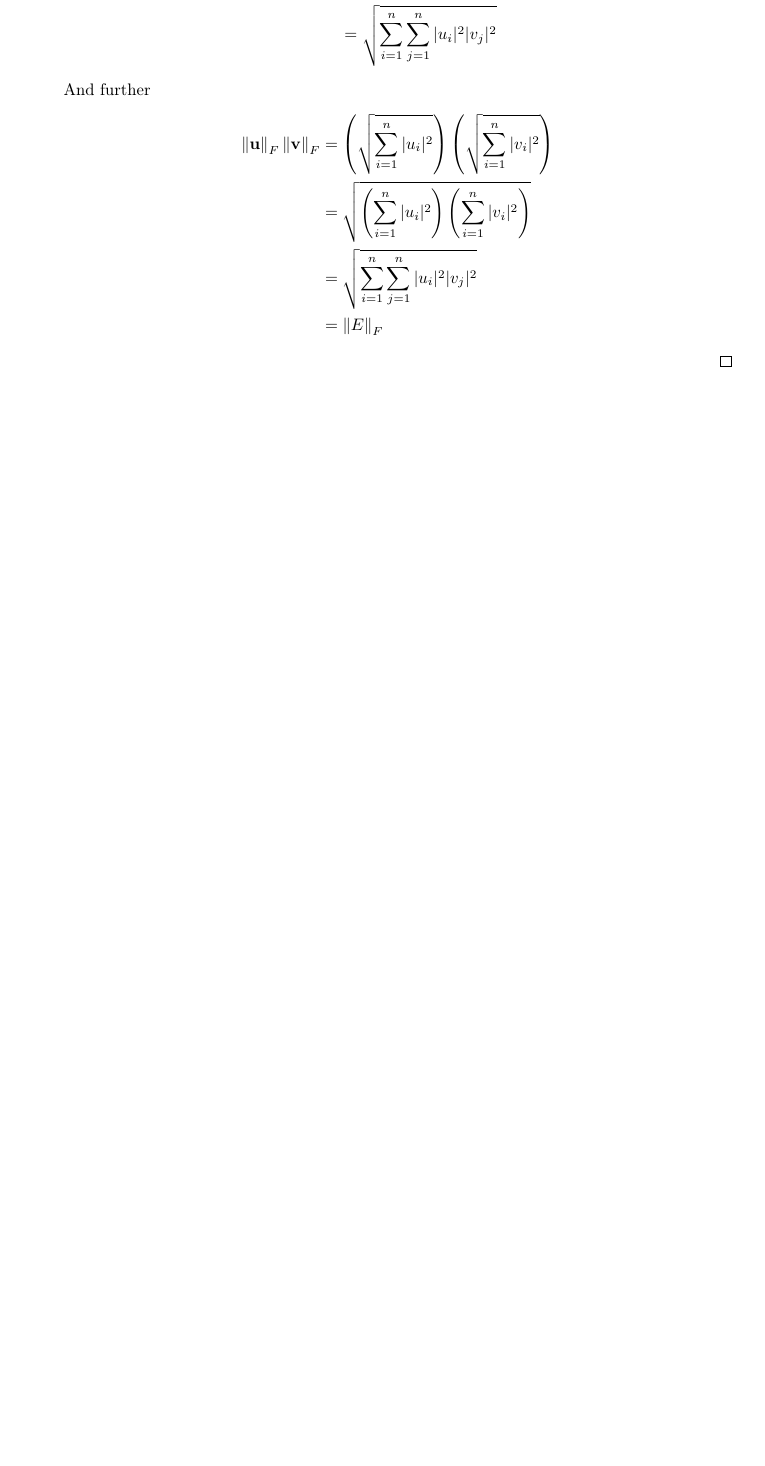
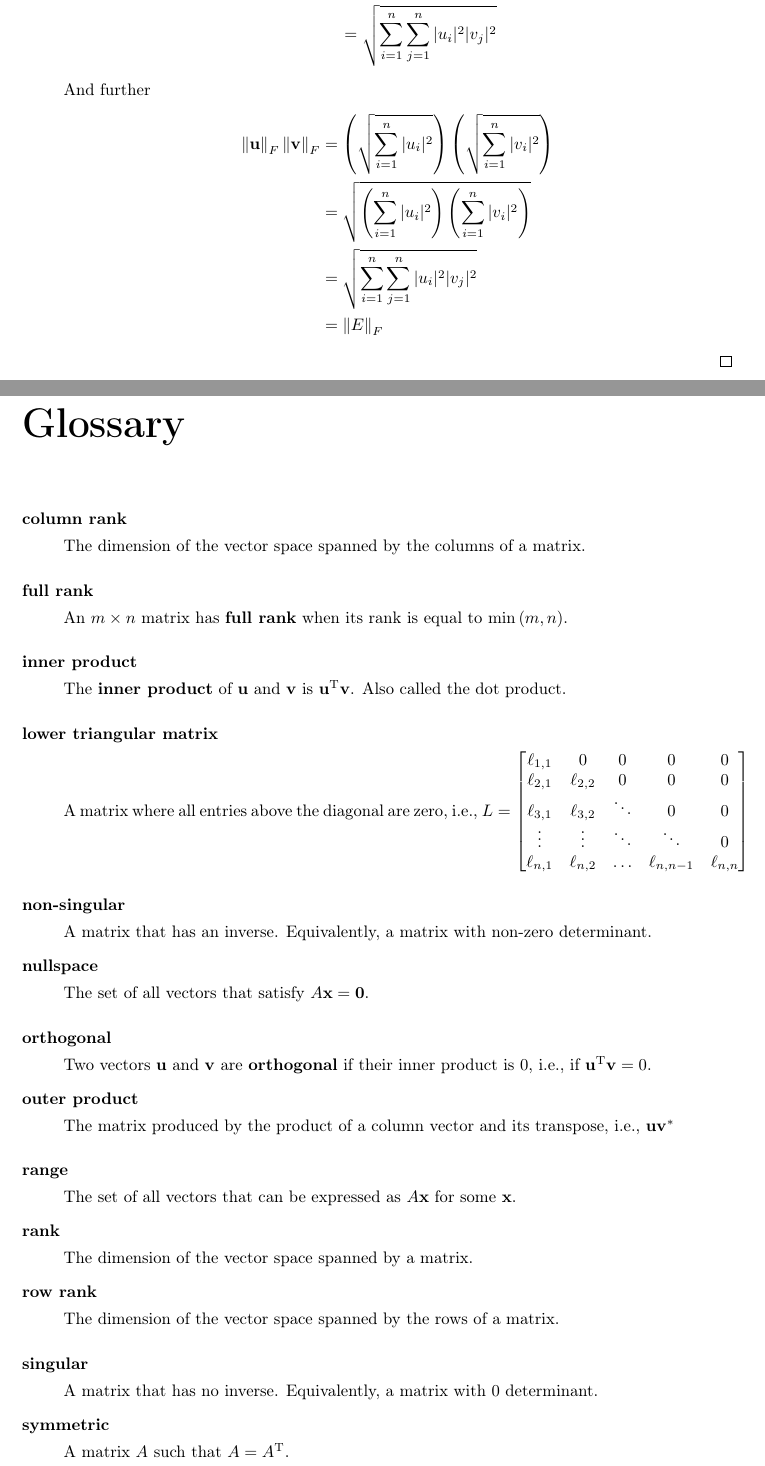
Before and after one commit to khalid-salad/advanced-numerical-analysis-notes, a LaTeX book (main.tex, which reads glossary.tex): part of page 8 of 8 before the commit and two parts of pages 8 and 10 of 12 after it, the two joined at a grey line, cut so that both start at the same text, the shorter picture padded with empty space. Compiled offline with pdfLaTeX.

Commit message:
Glossary

```diff
--- /dev/null
+++ b/glossary.tex
@@ -0,0 +1,99 @@
+\makeglossaries
+
+\newglossaryentry{outer product}
+{
+        name=outer product,
+        description={The matrix produced by the product of a column vector and its transpose, i.e., \(\mathbf{u}\mathbf{v}^*\)}
+}
+
+\newglossaryentry{upper triangular matrix}
+{
+        name=upper triangular matrix,
+        description={A matrix where all entries below the diagonal are zero, i.e., \(U = \begin{bmatrix}
+                u_{1,1} & u_{1,2} & u_{1,3} & \ldots &   u_{1,n} \\
+                      0 & u_{2,2} & u_{2,3} & \ldots &   u_{2,n} \\
+                      0 & 0       &  \ddots & \ddots &    \vdots \\
+                      0 & 0       & 0       & \ddots & u_{n-1,n} \\
+                      0 & 0       & 0       & 0      &   u_{n,n}
+              \end{bmatrix}\)}
+}
+
+\newglossaryentry{lower triangular matrix}
+{
+        name=lower triangular matrix,
+        description={A matrix where all entries above the diagonal are zero, i.e., \(L = \begin{bmatrix}
+                \ell_{1,1} &  0         & 0      & 0            &          0 \\
+                \ell_{2,1} & \ell_{2,2} & 0      & 0            &          0 \\
+                \ell_{3,1} & \ell_{3,2} & \ddots & 0            &          0 \\
+                    \vdots &     \vdots & \ddots &       \ddots &          0 \\
+                \ell_{n,1} & \ell_{n,2} & \ldots & \ell_{n,n-1} & \ell_{n,n}
+              \end{bmatrix}\)}
+}
+
+\newglossaryentry{range}
+{
+        name=range,
+        description={The set of all vectors that can be expressed as \(A\mathbf{x}\) for some \(\mathbf{x}\).}
+}
+
+\newglossaryentry{nullspace}
+{
+        name=nullspace,
+        description={The set of all vectors that satisfy \(A\mathbf{x}=\mathbf{0}\).}
+}
+
+\newglossaryentry{rank}
+{
+        name=rank,
+        description={The dimension of the vector space spanned by a matrix.}
+}
+
+\newglossaryentry{column rank}
+{
+        name=column rank,
+        description={The dimension of the vector space spanned by the columns of a matrix.}
+}
+
+\newglossaryentry{row rank}
+{
+        name=row rank,
+        description={The dimension of the vector space spanned by the rows of a matrix.}
+}
+
+\newglossaryentry{full rank}
+{
+        name=full rank,
+        description={An \(m\times n\) matrix has \textbf{full rank} when its rank is equal to \(\min\left(m, n\right)\).}
+}
+
+\newglossaryentry{singular}
+{
+        name=singular,
+        description={A matrix that has no inverse. Equivalently, a matrix with 0 determinant.}
+}
+
+\newglossaryentry{non-singular}
+{
+        name=non-singular,
+        description={A matrix that has an inverse. Equivalently, a matrix with non-zero determinant.}
+}
+
+\newglossaryentry{symmetric}
+{
+        name=symmetric,
+        description={A matrix \(A\) such that \(A=A^\text{T}\).}
+}
+
+\newglossaryentry{inner product}
+{
+        name=inner product,
+        description={The \textbf{inner product} of \(\mathbf{u}\) and \(\mathbf{v}\) is \(\mathbf{u}^{\text{T}}\mathbf{v}\). Also called the dot product.}
+}
+
+\newglossaryentry{orthogonal}
+{
+        name=orthogonal,
+        description={Two vectors \(\mathbf{u}\) and \(\mathbf{v}\) are \textbf{orthogonal} if their inner product is 0, i.e., if \(\mathbf{u}^{\text{T}}\mathbf{v}=0\).}
+}
+
+\newacronym{svd}{SVD}{Singular Value Decomposition}
--- a/main.tex
+++ b/main.tex
@@ -20,7 +20,6 @@
 %% Sets page size and margins
 \usepackage[a4paper,top=3cm,bottom=2cm,left=3cm,right=3cm,marginparwidth=1.75cm]{geometry}
 \usepackage{multirow, multicol}
-\usepackage{physics}
 
 %% Useful packages
 \usepackage{amsmath}
@@ -29,6 +28,8 @@
 \usepackage[colorinlistoftodos]{todonotes}
 \usepackage[colorlinks=true, allcolors=blue]{hyperref}
 \usepackage{booktabs}
+\usepackage[acronym, toc, nonumberlist, nopostdot]{glossaries}
+\input{glossary.tex}
 
 \newenvironment{solution}{\begin{proof}[\textnormal{\textbf{Solution}}]}{\end{proof}}
 \newenvironment{exercise}[1]{\begin{proof}[\textnormal{\textbf{Exercise #1:}}]\phantom{\qedhere}}{\end{proof}}
@@ -39,6 +40,9 @@
 \newtheorem{theorem}{Theorem}[subsection]
 \newtheorem{lemma}{Lemma}
 
+\newcommand{\abs}[1]{\left|#1\right|}
+\newcommand{\norm}[1]{\left\lVert#1\right\rVert}
+\setglossarystyle{altlist}
 \begin{document}
 \begin{titlepage}\pagenumbering{gobble}
 	\centering
```
Also changed, not shown: main.pdf, main.tex (5 more changed lines).
